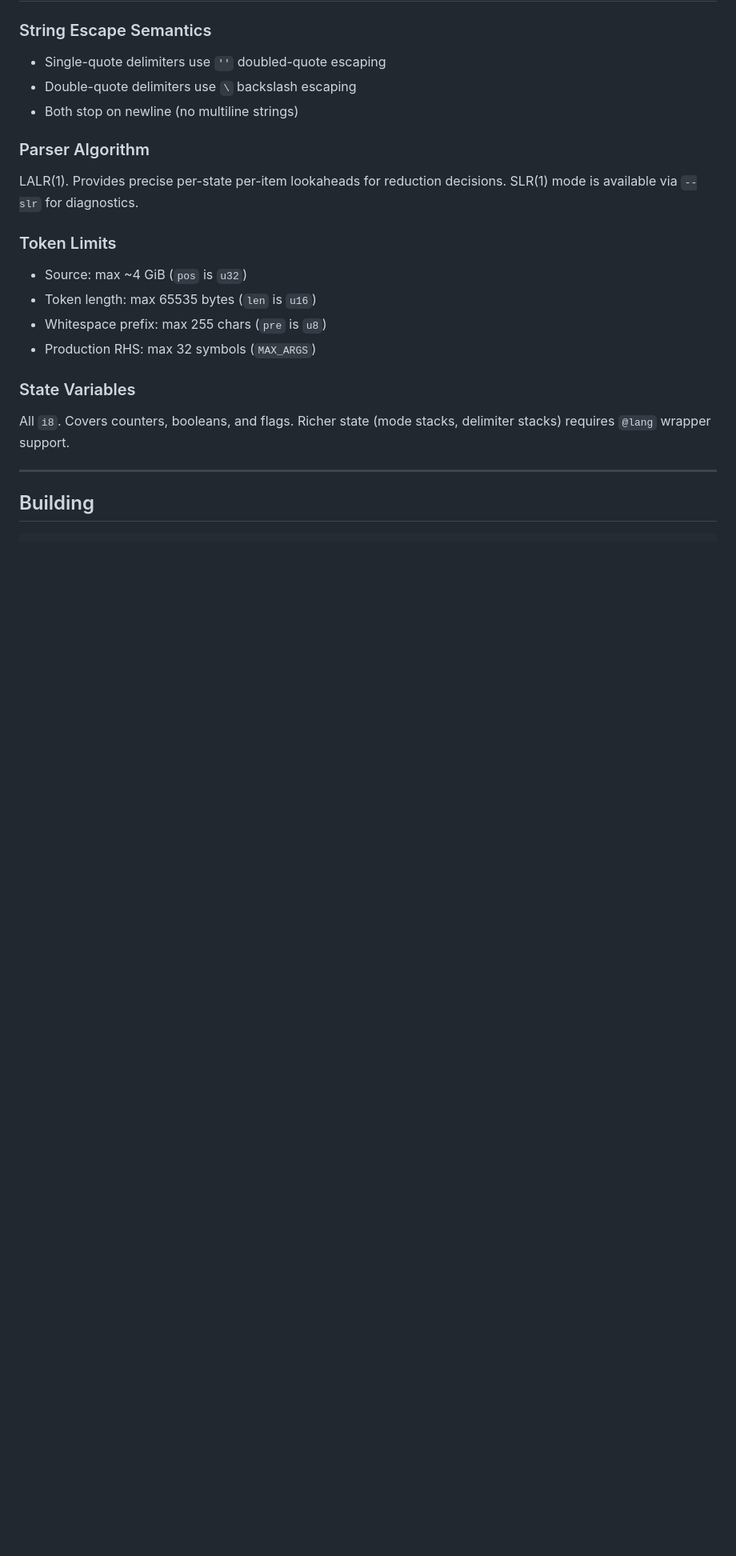
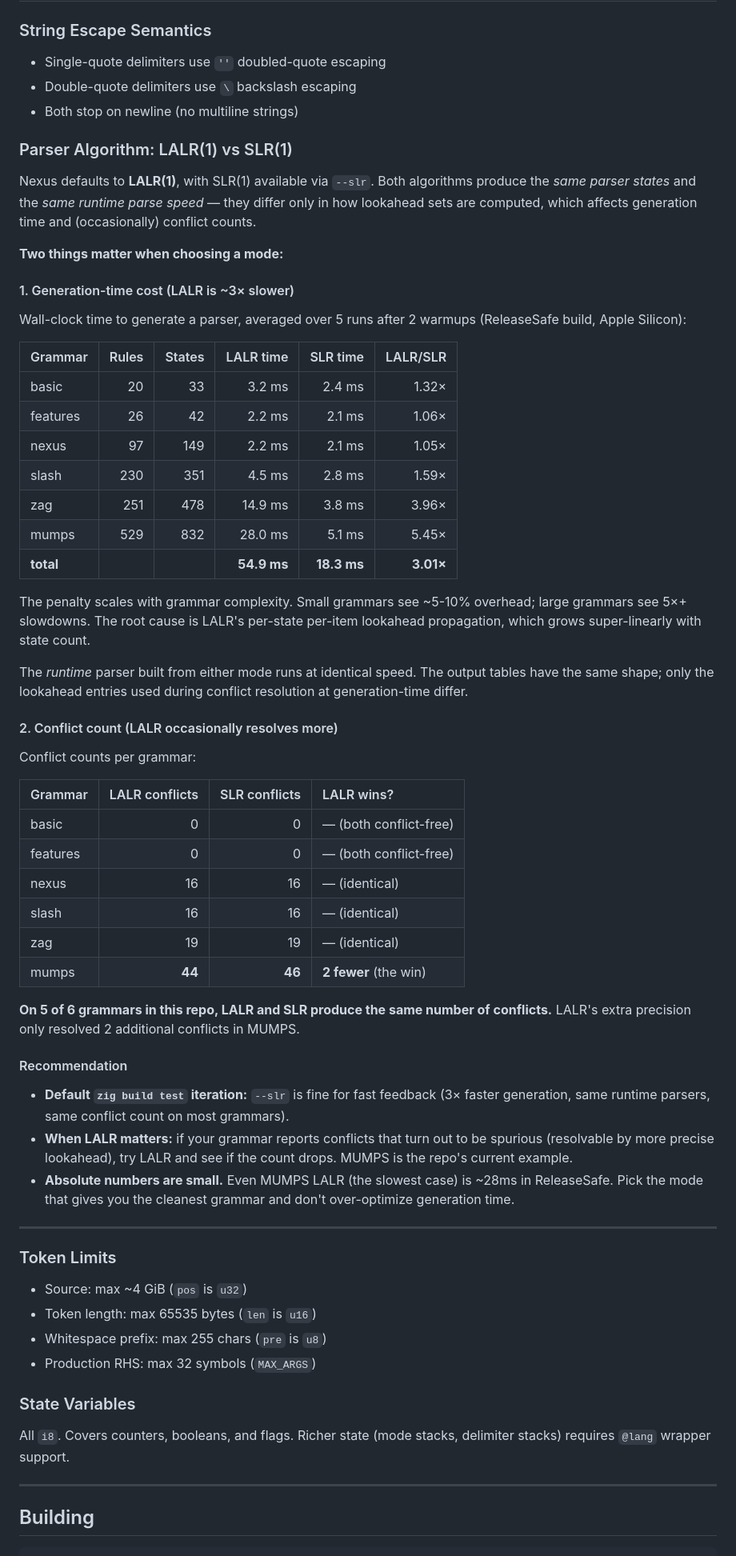
Before and after one commit to shreeve/nexus, a Markdown page: README.md, the part around one of its changes. Shown at 80% size. Rendered like a GitHub page; blank space fills up the shorter version.

```diff
--- a/README.md
+++ b/README.md
@@ -787,10 +787,69 @@ Otherwise it uses `BaseLexer` directly.
 - Double-quote delimiters use `\` backslash escaping
 - Both stop on newline (no multiline strings)
 
-### Parser Algorithm
+### Parser Algorithm: LALR(1) vs SLR(1)
 
-LALR(1). Provides precise per-state per-item lookaheads for reduction
-decisions. SLR(1) mode is available via `--slr` for diagnostics.
+Nexus defaults to **LALR(1)**, with SLR(1) available via `--slr`. Both
+algorithms produce the *same parser states* and the *same runtime parse
+speed* — they differ only in how lookahead sets are computed, which
+affects generation time and (occasionally) conflict counts.
+
+**Two things matter when choosing a mode:**
+
+#### 1. Generation-time cost (LALR is ~3× slower)
+
+Wall-clock time to generate a parser, averaged over 5 runs after 2
+warmups (ReleaseSafe build, Apple Silicon):
+
+| Grammar | Rules | States | LALR time | SLR time | LALR/SLR |
+|---------|------:|-------:|----------:|---------:|---------:|
+| basic    |  20  |   33  |   3.2 ms  |   2.4 ms |   1.32× |
+| features |  26  |   42  |   2.2 ms  |   2.1 ms |   1.06× |
+| nexus    |  97  |  149  |   2.2 ms  |   2.1 ms |   1.05× |
+| slash    | 230  |  351  |   4.5 ms  |   2.8 ms |   1.59× |
+| zag      | 251  |  478  |  14.9 ms  |   3.8 ms |   3.96× |
+| mumps    | 529  |  832  |  28.0 ms  |   5.1 ms |   5.45× |
+| **total**|      |       | **54.9 ms** | **18.3 ms** | **3.01×** |
+
+The penalty scales with grammar complexity. Small grammars see ~5-10%
+overhead; large grammars see 5×+ slowdowns. The root cause is LALR's
+per-state per-item lookahead propagation, which grows super-linearly
+with state count.
+
+The *runtime* parser built from either mode runs at identical speed.
+The output tables have the same shape; only the lookahead entries
+used during conflict resolution at generation-time differ.
+
+#### 2. Conflict count (LALR occasionally resolves more)
+
+Conflict counts per grammar:
+
+| Grammar | LALR conflicts | SLR conflicts | LALR wins? |
+|---------|---------------:|--------------:|:---------- |
+| basic    |  0  |  0  | — (both conflict-free) |
+| features |  0  |  0  | — (both conflict-free) |
+| nexus    | 16  | 16  | — (identical) |
+| slash    | 16  | 16  | — (identical) |
+| zag      | 19  | 19  | — (identical) |
+| mumps    | **44**  | **46**  | **2 fewer** (the win) |
+
+**On 5 of 6 grammars in this repo, LALR and SLR produce the same
+number of conflicts.** LALR's extra precision only resolved 2 additional
+conflicts in MUMPS.
+
+#### Recommendation
+
+- **Default `zig build test` iteration:** `--slr` is fine for fast
+  feedback (3× faster generation, same runtime parsers, same conflict
+  count on most grammars).
+- **When LALR matters:** if your grammar reports conflicts that turn
+  out to be spurious (resolvable by more precise lookahead), try LALR
+  and see if the count drops. MUMPS is the repo's current example.
+- **Absolute numbers are small.** Even MUMPS LALR (the slowest case)
+  is ~28ms in ReleaseSafe. Pick the mode that gives you the cleanest
+  grammar and don't over-optimize generation time.
+
+---
 
 ### Token Limits
 
```
Also changed, not shown: other parts of README.md (+26 -4 lines), AGENTS.md (+20 -3 lines).
